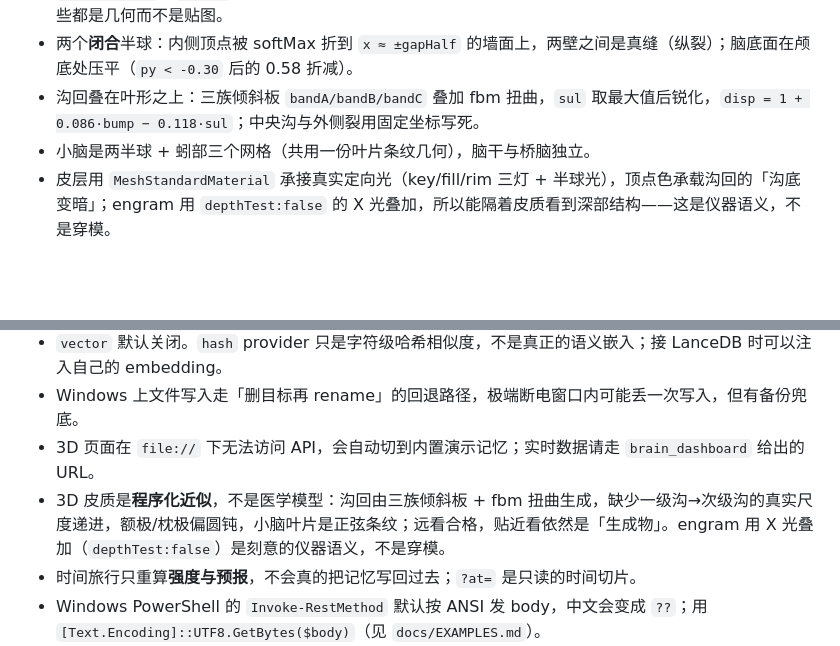
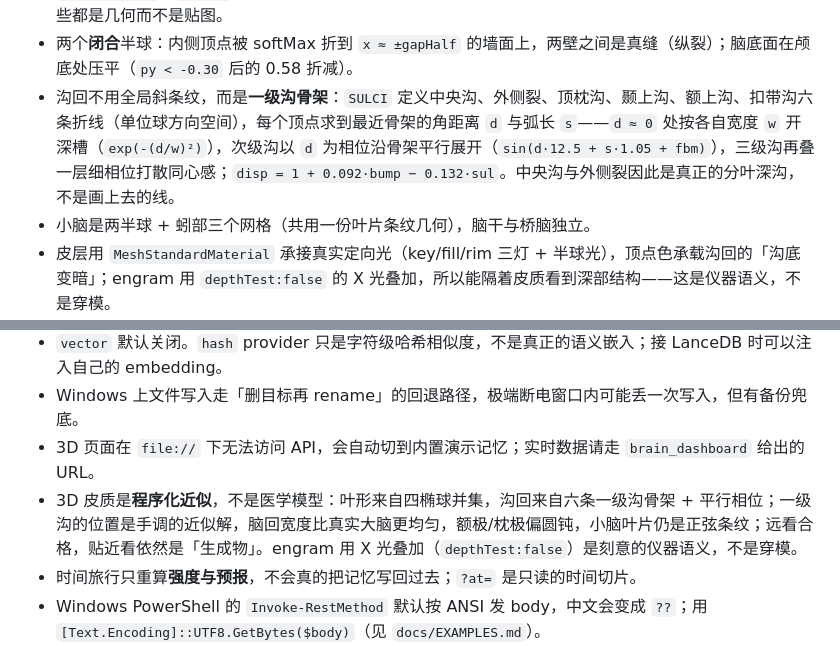
Before and after one commit to Elias1222/deepseek-brain, a Markdown page: README.md, 2 parts joined by grey strips. Rendered like a GitHub page; blank space fills up the shorter version.

Commit message:
feat(3d): 一级沟骨架驱动沟回（六条主沟 + 平行次级沟）

```diff
--- a/README.md
+++ b/README.md
@@ -341,7 +341,7 @@ node tools/build-3d.mjs      # 生成 dist/deepseek-brain-3d.html
 
 - 皮层不再是一颗椭球：`LOBE_C` 定义额/顶/枕/颞四叶的椭球场（`[cx,cy,cz, rx,ry,rz, mirror]`，颞叶按半球镜像），用 polynomial smooth-max（`k = 0.14`）求并集，再沿每个顶点方向二分 16 次求边界半径 `lobeRadius()`；`LOBE_K` 把并集最大半径归一到 1。于是额极收窄、顶点抬高、枕极圆钝、颞叶外凸——这些都是几何而不是贴图。
 - 两个**闭合**半球：内侧顶点被 softMax 折到 `x ≈ ±gapHalf` 的墙面上，两壁之间是真缝（纵裂）；脑底面在颅底处压平（`py < -0.30` 后的 0.58 折减）。
-- 沟回叠在叶形之上：三族倾斜板 `bandA/bandB/bandC` 叠加 fbm 扭曲，`sul` 取最大值后锐化，`disp = 1 + 0.086·bump − 0.118·sul`；中央沟与外侧裂用固定坐标写死。
+- 沟回不用全局斜条纹，而是**一级沟骨架**：`SULCI` 定义中央沟、外侧裂、顶枕沟、颞上沟、额上沟、扣带沟六条折线（单位球方向空间），每个顶点求到最近骨架的角距离 `d` 与弧长 `s`——`d ≈ 0` 处按各自宽度 `w` 开深槽（`exp(-(d/w)²)`），次级沟以 `d` 为相位沿骨架平行展开（`sin(d·12.5 + s·1.05 + fbm)`），三级沟再叠一层细相位打散同心感；`disp = 1 + 0.092·bump − 0.132·sul`。中央沟与外侧裂因此是真正的分叶深沟，不是画上去的线。
 - 小脑是两半球 + 蚓部三个网格（共用一份叶片条纹几何），脑干与桥脑独立。
 - 皮层用 `MeshStandardMaterial` 承接真实定向光（key/fill/rim 三灯 + 半球光），顶点色承载沟回的「沟底变暗」；engram 用 `depthTest:false` 的 X 光叠加，所以能隔着皮质看到深部结构——这是仪器语义，不是穿模。
 - 剖面切面是**解析式着色器**：`vUv` 上算灰质带（`smoothstep(rim-0.19, rim-0.05, r)`）、皮质-白质交界亮线、胼胝体弧、穹窿、侧脑室、基底节，再叠一层 hash 颗粒与沿灰质带的沟刻痕；不经过纹理，所以没有色彩空间损耗。
@@ -458,7 +462,7 @@ deepseek-brain/
 - `vector` 默认关闭。`hash` provider 只是字符级哈希相似度，不是真正的语义嵌入；接 LanceDB 时可以注入自己的 embedding。
 - Windows 上文件写入走「删目标再 rename」的回退路径，极端断电窗口内可能丢一次写入，但有备份兜底。
 - 3D 页面在 `file://` 下无法访问 API，会自动切到内置演示记忆；实时数据请走 `brain_dashboard` 给出的 URL。
-- 3D 皮质是**程序化近似**，不是医学模型：沟回由三族倾斜板 + fbm 扭曲生成，缺少一级沟→次级沟的真实尺度递进，额极/枕极偏圆钝，小脑叶片是正弦条纹；远看合格，贴近看依然是「生成物」。engram 用 X 光叠加（`depthTest:false`）是刻意的仪器语义，不是穿模。
+- 3D 皮质是**程序化近似**，不是医学模型：叶形来自四椭球并集，沟回来自六条一级沟骨架 + 平行相位；一级沟的位置是手调的近似解，脑回宽度比真实大脑更均匀，额极/枕极偏圆钝，小脑叶片仍是正弦条纹；远看合格，贴近看依然是「生成物」。engram 用 X 光叠加（`depthTest:false`）是刻意的仪器语义，不是穿模。
 - 时间旅行只重算**强度与预报**，不会真的把记忆写回过去；`?at=` 是只读的时间切片。
 - Windows PowerShell 的 `Invoke-RestMethod` 默认按 ANSI 发 body，中文会变成 `??`；用 `[Text.Encoding]::UTF8.GetBytes($body)`（见 `docs/EXAMPLES.md`）。
 - 390 px 下观测仪把左侧脑区表收成横向条、把目镜改成底部抽屉；3D 页在竖屏会把标本按比例拉远，避免裁掉两颞侧，代价是上下留白。
```
Also changed, not shown: other parts of README.md (+4 -0 lines), docs/screenshots/brain3d-detail.png (added), docs/screenshots/brain3d.png, 2 other files.
